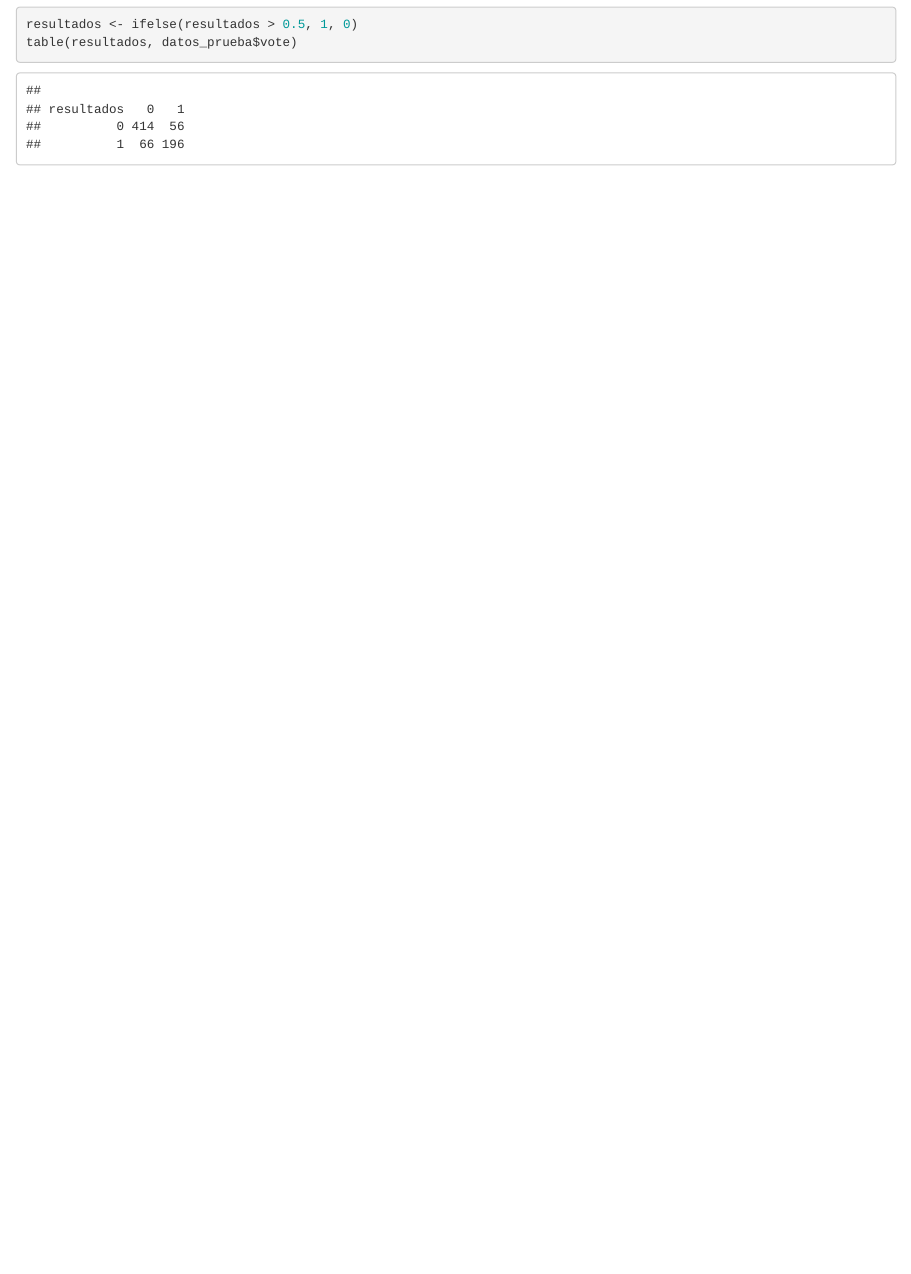
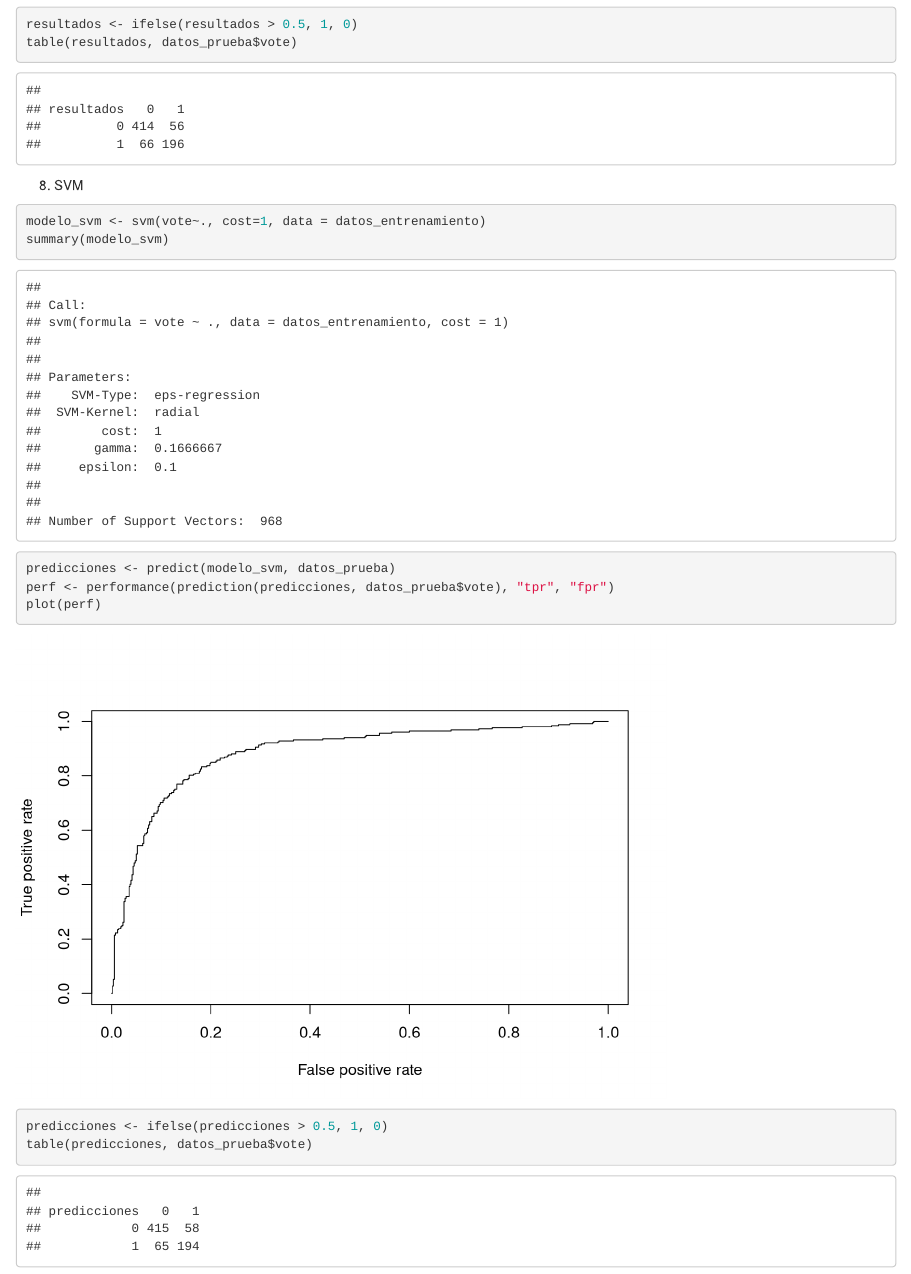
Before and after one commit to Axel9994/Elecciones-en-Chile, an R Markdown document (elecciones_chile.rmd): the page in a window 1100 px wide, from 11260 px down. Rendered offline with R 4.5, knitr and Pandoc, with nearby package versions; some code elsewhere in the file could not run offline.

Commit message:
Aplicacion de SVM

````diff
--- a/elecciones_chile.rmd
+++ b/elecciones_chile.rmd
@@ -144,3 +144,14 @@ plot(perf)
 resultados <- ifelse(resultados > 0.5, 1, 0)
 table(resultados, datos_prueba$vote)
 ```
+8. SVM
+
+```{r svm, echo=T}
+modelo_svm <- svm(vote~., cost=1, data = datos_entrenamiento)
+summary(modelo_svm)
+predicciones <- predict(modelo_svm, datos_prueba)
+perf <- performance(prediction(predicciones, datos_prueba$vote), "tpr", "fpr")
+plot(perf)
+predicciones <- ifelse(predicciones > 0.5, 1, 0)
+table(predicciones, datos_prueba$vote)
+```
````
